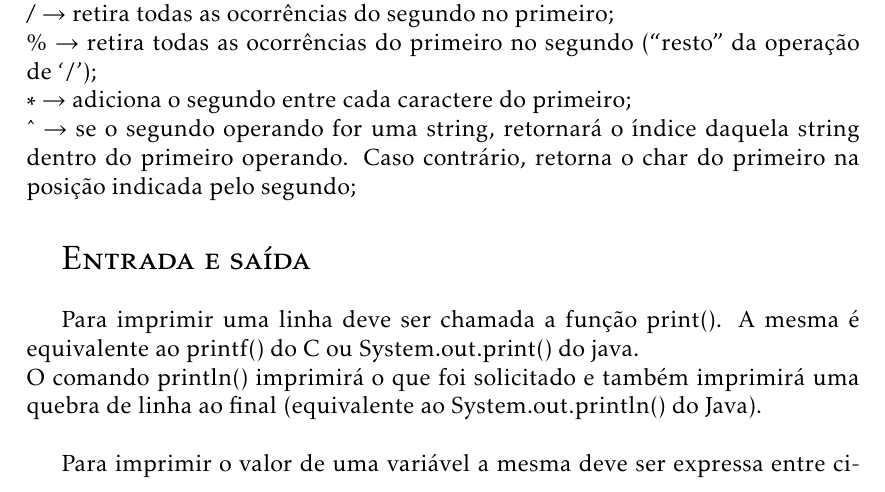
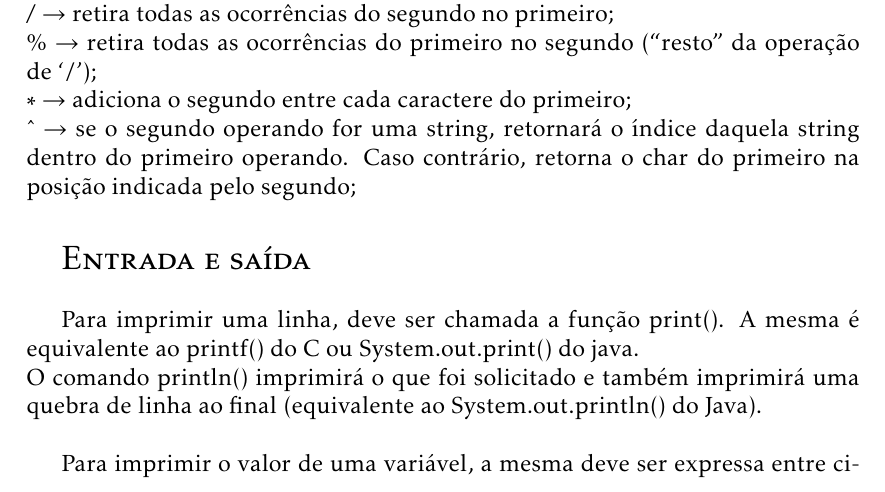
Before and after one commit to vladimirbelinski/Lotus, a LaTeX document (fonte/Documentacao_Lotus.tex): part of page 6 of 9, cut so that both start at the same text. Compiled offline with pdfLaTeX.

Commit message:
I wanna so

```diff
--- a/fonte/Documentacao_Lotus.tex
+++ b/fonte/Documentacao_Lotus.tex
@@ -181,10 +181,10 @@ $*$ $\rightarrow$ adiciona o segundo entre cada caractere do primeiro;\\
 \hypertarget{label1}{\Large{\textsc{Entrada e saída}}}\\
 \normalsize
 
-Para imprimir uma linha deve ser chamada a função print(). A mesma é equivalente ao printf() do C ou System.out.print() do java.\\
+Para imprimir uma linha, deve ser chamada a função print(). A mesma é equivalente ao printf() do C ou System.out.print() do java.\\
 O comando println() imprimirá o que foi solicitado e também imprimirá uma quebra de linha ao final (equivalente ao System.out.println() do Java).\\
 
-Para imprimir o valor de uma variável a mesma deve ser expressa entre cifrões. Exemplo: \\
+Para imprimir o valor de uma variável, a mesma deve ser expressa entre cifrões. Exemplo: \\
 
 \texttt{\noindent let ex: string;\\
 \indent print(var: \$ex\$);} \\
```
